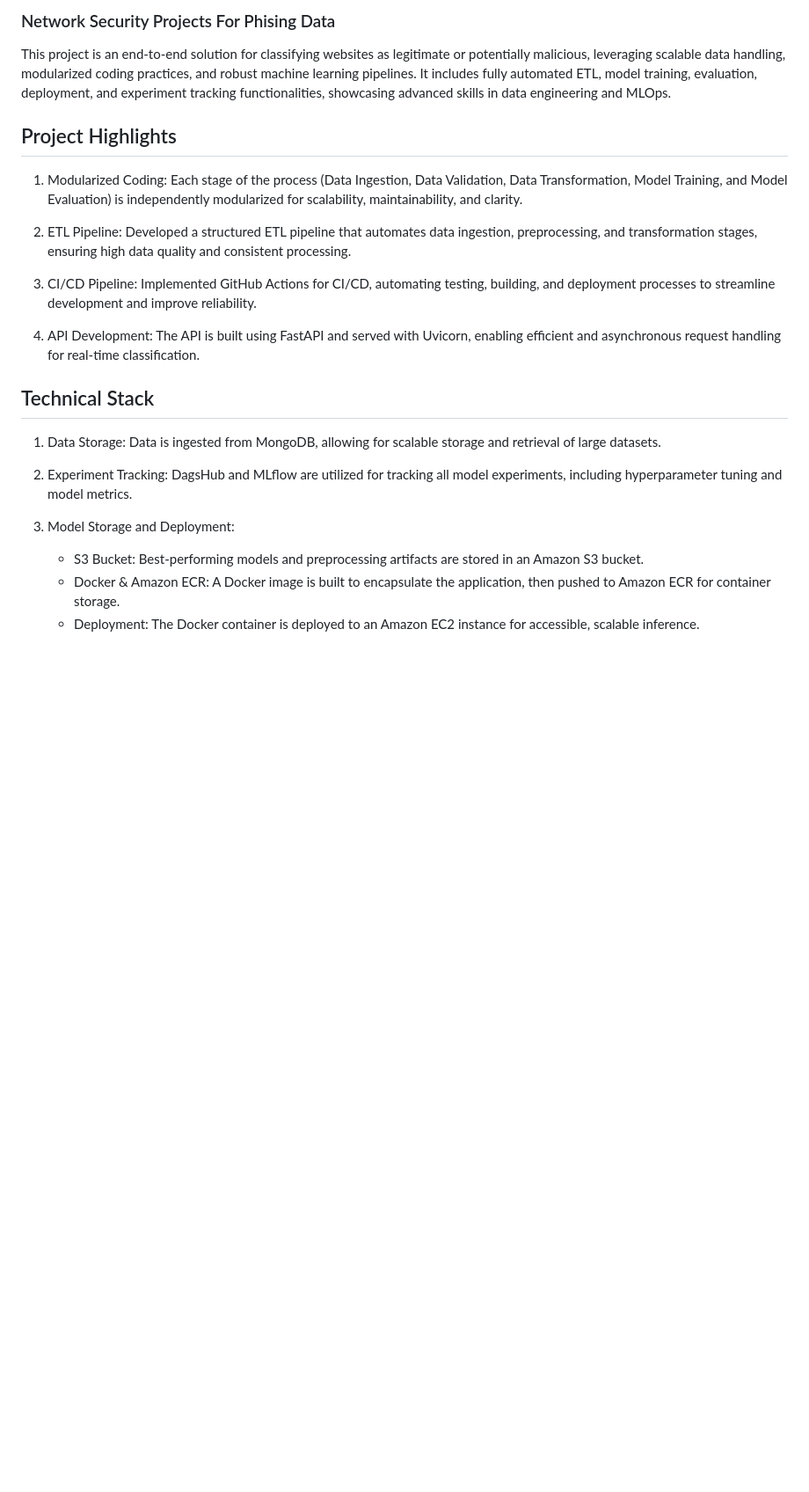
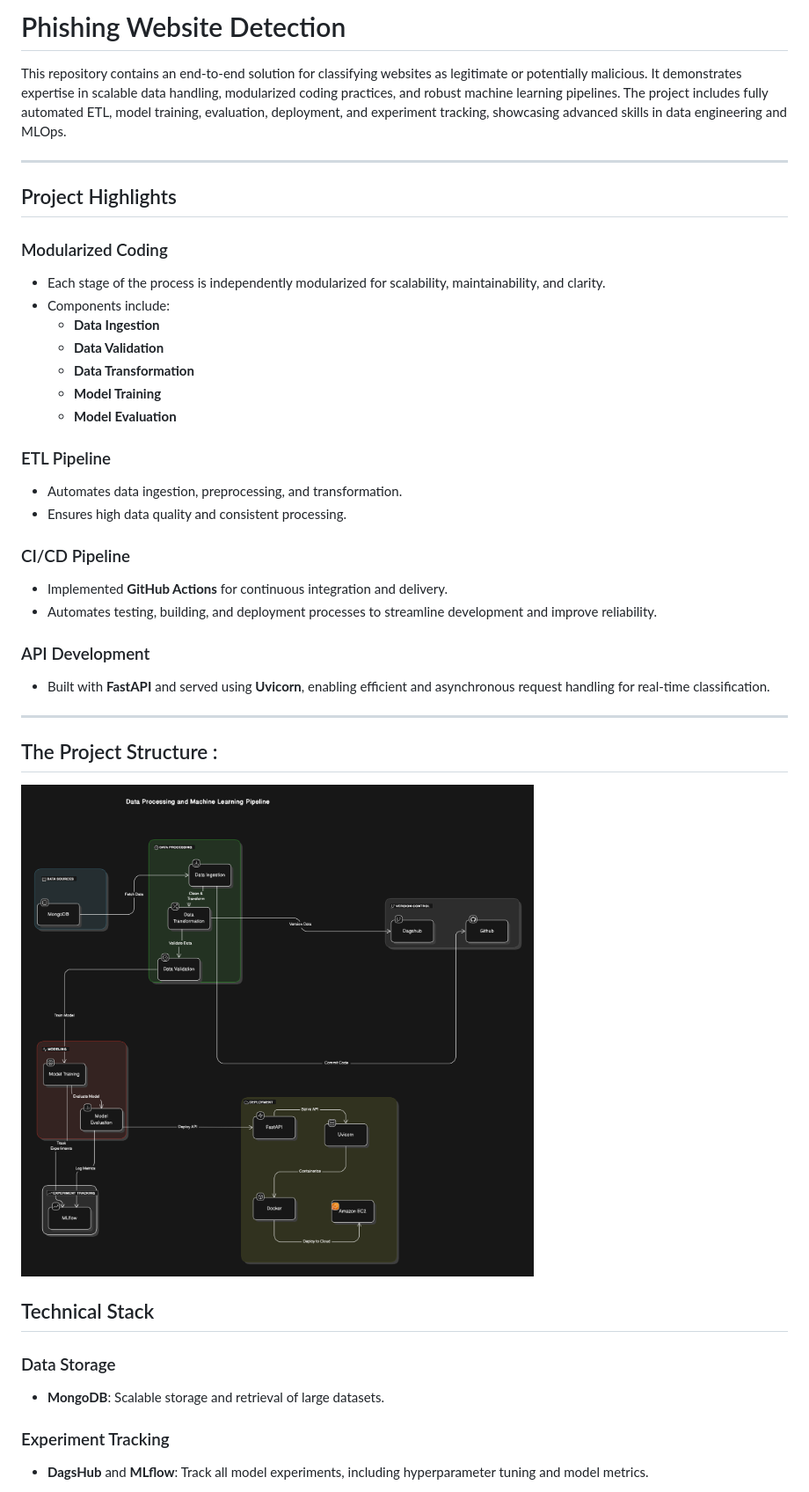
Before and after one commit to Nikhiliitg/networksecurity, a Markdown page: README.md, the part around the change printed below. Shown: that part at 88% size. Rendered like a GitHub page; pictures changed too: diagram-export-1-23-2025-12_34_13-PM.png (added); blank space fills up the shorter version.

```diff
--- a/README.md
+++ b/README.md
@@ -1,24 +1,42 @@
-### Network Security Projects For Phising Data
+# Phishing Website Detection
 
-This project is an end-to-end solution for classifying websites as legitimate or potentially malicious, leveraging scalable data handling, modularized coding practices, and robust machine learning pipelines. It includes fully automated ETL, model training, evaluation, deployment, and experiment tracking functionalities, showcasing advanced skills in data engineering and MLOps.
+This repository contains an end-to-end solution for classifying websites as legitimate or potentially malicious. It demonstrates expertise in scalable data handling, modularized coding practices, and robust machine learning pipelines. The project includes fully automated ETL, model training, evaluation, deployment, and experiment tracking, showcasing advanced skills in data engineering and MLOps.
+
+---
 
 ## Project Highlights
 
-1. Modularized Coding: Each stage of the process (Data Ingestion, Data Validation, Data Transformation, Model Training, and Model Evaluation) is independently modularized for scalability, maintainability, and clarity.
+### Modularized Coding
+- Each stage of the process is independently modularized for scalability, maintainability, and clarity.
+- Components include:
+  - **Data Ingestion**
+  - **Data Validation**
+  - **Data Transformation**
+  - **Model Training**
+  - **Model Evaluation**
 
-2. ETL Pipeline: Developed a structured ETL pipeline that automates data ingestion, preprocessing, and transformation stages, ensuring high data quality and consistent processing.
+### ETL Pipeline
+- Automates data ingestion, preprocessing, and transformation.
+- Ensures high data quality and consistent processing.
 
-3. CI/CD Pipeline: Implemented GitHub Actions for CI/CD, automating testing, building, and deployment processes to streamline development and improve reliability.
+### CI/CD Pipeline
+- Implemented **GitHub Actions** for continuous integration and delivery.
+- Automates testing, building, and deployment processes to streamline development and improve reliability.
 
-4. API Development: The API is built using FastAPI and served with Uvicorn, enabling efficient and asynchronous request handling for real-time classification.
+### API Development
+- Built with **FastAPI** and served using **Uvicorn**, enabling efficient and asynchronous request handling for real-time classification.
+
+---
+
+## The Project Structure :
+
+  ![Project Structure](diagram-export-1-23-2025-12_34_13-PM.png)
 
 ## Technical Stack
 
-1. Data Storage: Data is ingested from MongoDB, allowing for scalable storage and retrieval of large datasets.
-2. Experiment Tracking: DagsHub and MLflow are utilized for tracking all model experiments, including hyperparameter tuning and model metrics.
-3. Model Storage and Deployment:
+### Data Storage
+- **MongoDB**: Scalable storage and retrieval of large datasets.
 
-    * S3 Bucket: Best-performing models and preprocessing artifacts are stored in an Amazon S3 bucket.
-    * Docker & Amazon ECR: A Docker image is built to encapsulate the application, then pushed to Amazon ECR for container storage.
-    * Deployment: The Docker container is deployed to an Amazon EC2 instance for accessible, scalable inference.
+### Experiment Tracking
+- **DagsHub** and **MLflow**: Track all model experiments, including hyperparameter tuning and model metrics.
 
```
Also changed, not shown: other parts of README.md (+111 -54 lines), 1 other file.
